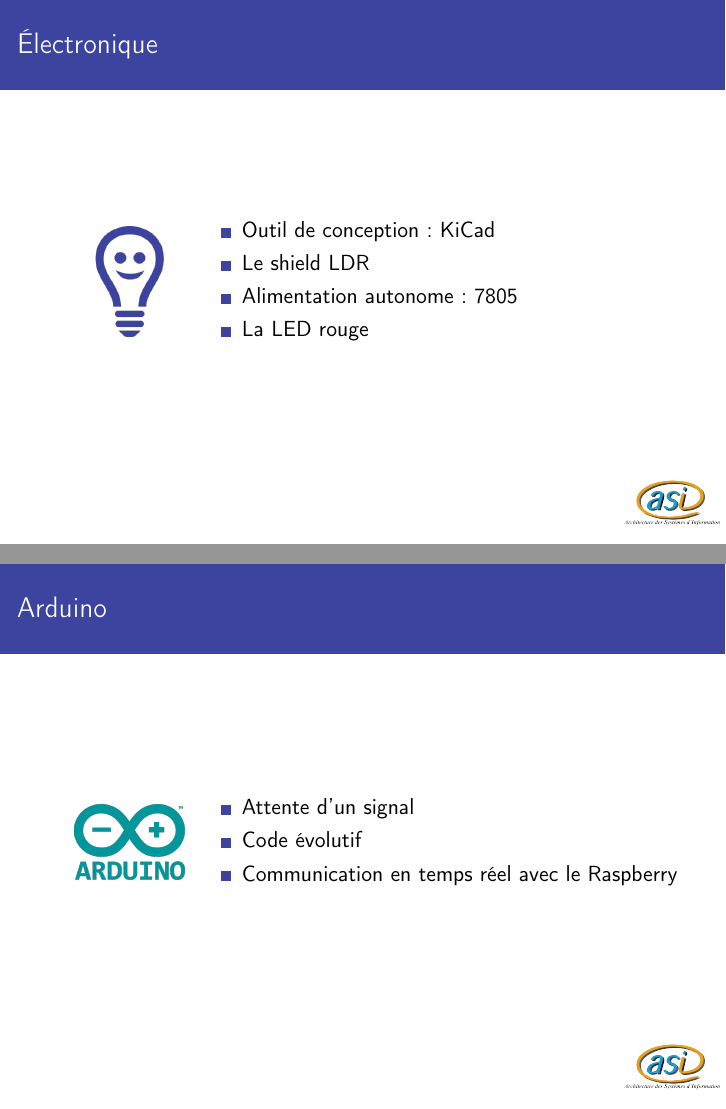
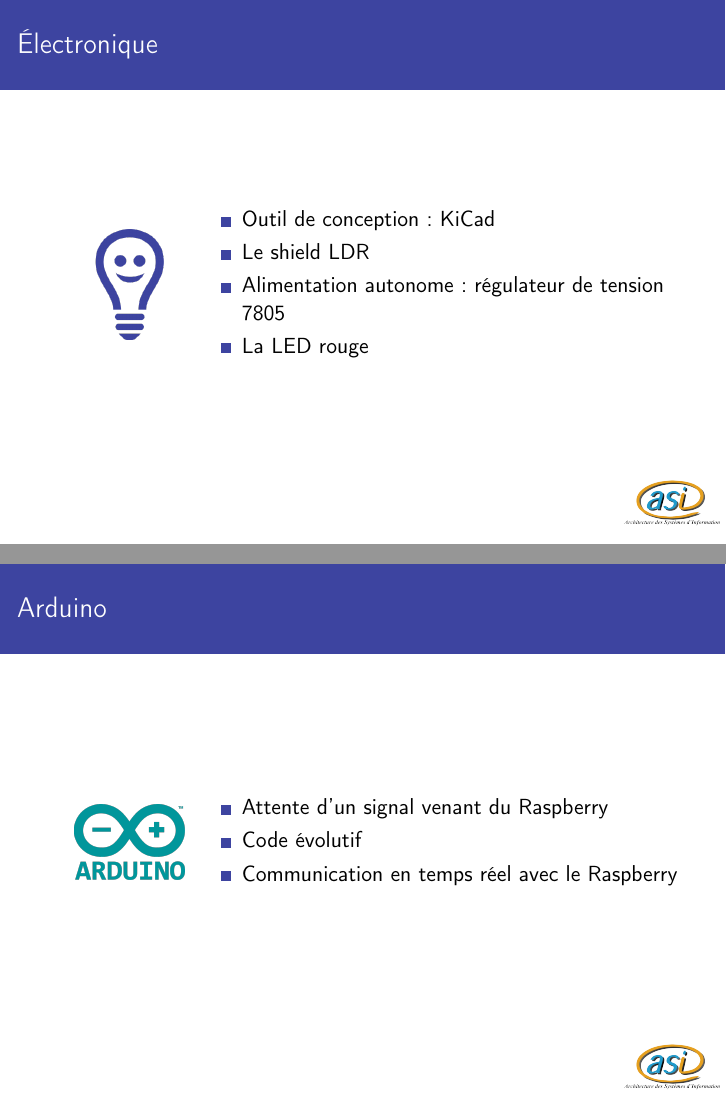
Before and after one commit to AntoineAug/ASI-projetElec, LaTeX slides (présentation/soutenance.tex): pages 5 and 7 of 9, joined at a grey line. Compiled offline with pdfLaTeX.

Commit message:
Typo et précisions supplémentaires

```diff
--- a/présentation/soutenance.tex
+++ b/présentation/soutenance.tex
@@ -144,7 +144,7 @@
 				\begin{itemize}
 					\item Outil de conception : KiCad
 					\item Le shield LDR
-					\item Alimentation autonome : 7805
+					\item Alimentation autonome : régulateur de tension 7805
 					\item La LED rouge
 				\end{itemize}
 			\end{minipage}
@@ -192,7 +192,7 @@
 
 			\begin{minipage}{0.8\textwidth}
 				\begin{itemize}
-					\item Attente d'un signal
+					\item Attente d'un signal venant du Raspberry
 					\item Code évolutif
 					\item Communication en temps réel avec le Raspberry
 				\end{itemize}
```
Also changed, not shown: présentation/soutenance.tex (2 more changed lines).
